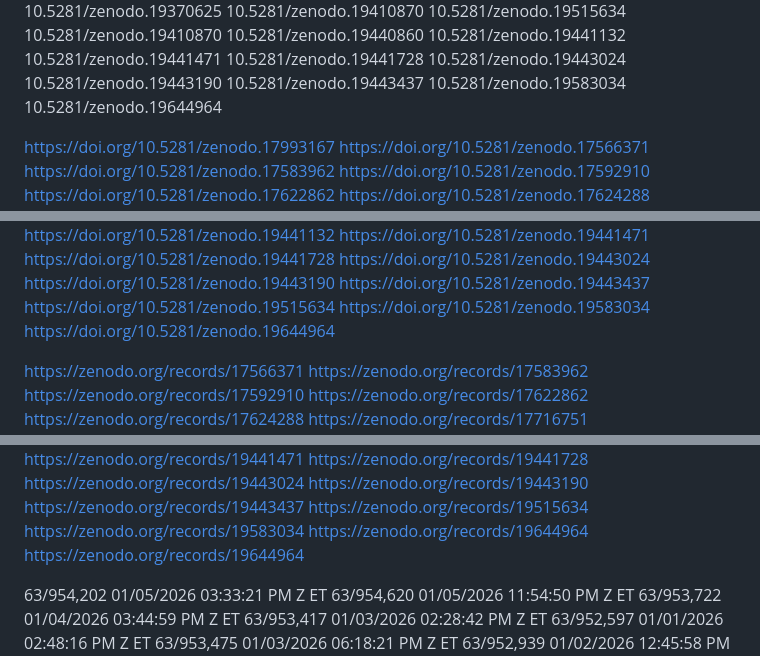
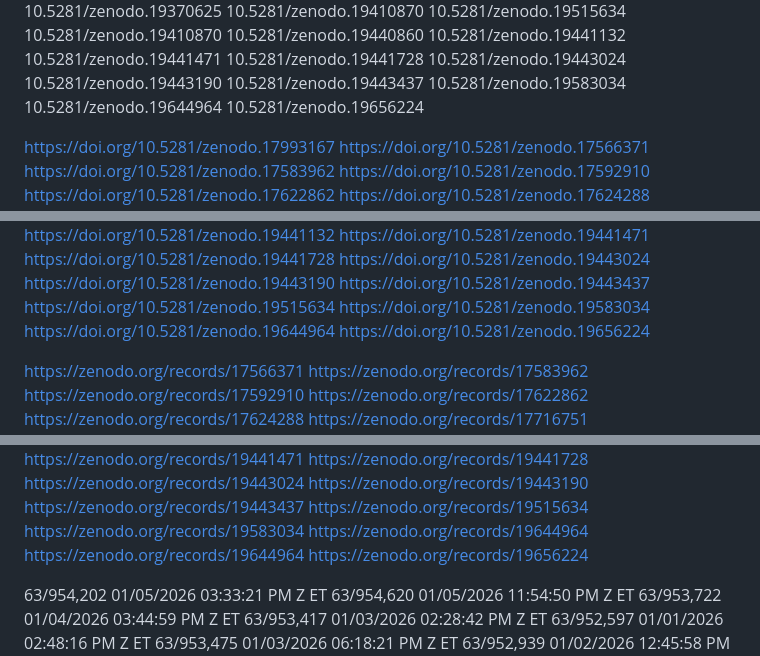
Before and after one commit to brendanlynch9/Wdamm-FLOB2, a Markdown page: README.md, 3 parts joined by grey strips. Drawn GitHub-style.

Commit message:
Add new Zenodo DOI links to README

```diff
--- a/README.md
+++ b/README.md
@@ -155,7 +155,7 @@ Thank you for exploring it.
 10.5281/zenodo.19443437
 10.5281/zenodo.19583034
 10.5281/zenodo.19644964
-
+10.5281/zenodo.19656224
 
 https://doi.org/10.5281/zenodo.17993167
 https://doi.org/10.5281/zenodo.17566371
@@ -230,7 +230,7 @@ https://doi.org/10.5281/zenodo.19443437
 https://doi.org/10.5281/zenodo.19515634
 https://doi.org/10.5281/zenodo.19583034
 https://doi.org/10.5281/zenodo.19644964
-
+https://doi.org/10.5281/zenodo.19656224
 
 
 
@@ -311,6 +311,7 @@ https://zenodo.org/records/19515634
 https://zenodo.org/records/19583034
 https://zenodo.org/records/19644964
 https://zenodo.org/records/19644964
+https://zenodo.org/records/19656224
 
 63/954,202 01/05/2026 03:33:21 PM Z ET
 63/954,620 01/05/2026 11:54:50 PM Z ET
```
